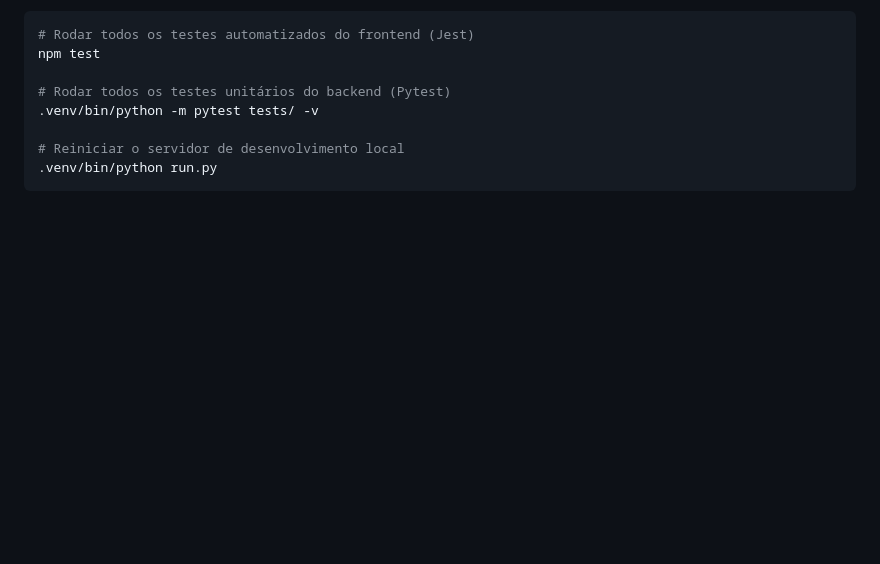
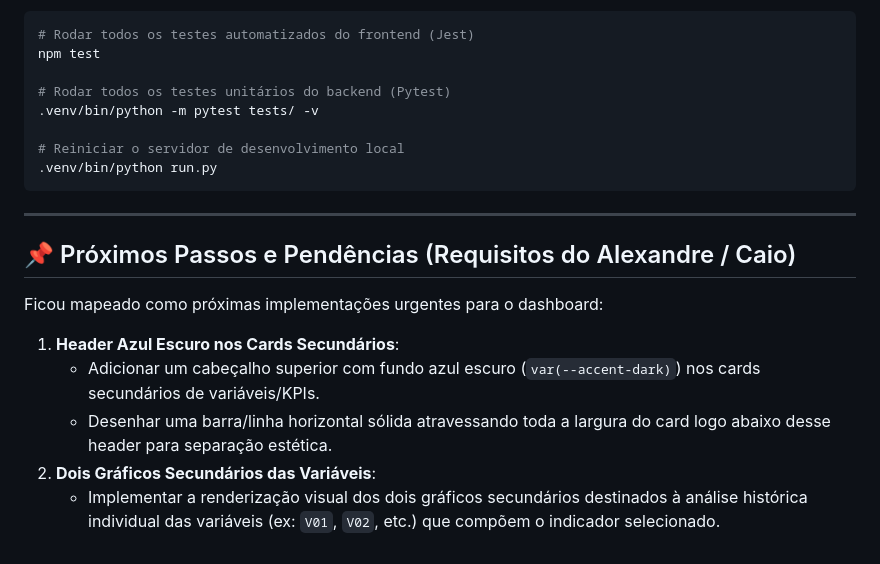
Before and after one commit to Semil-2006/dashboardc, a Markdown page: leia_isso_semil.md, the part around the change. Drawn GitHub-style; blank space fills up the shorter version.

Commit message:
docs: detalha pendencias de design de cards e graficos de variaveis no leia_isso_semil

````diff
--- a/leia_isso_semil.md
+++ b/leia_isso_semil.md
@@ -88,3 +88,15 @@ npm test
 # Reiniciar o servidor de desenvolvimento local
 .venv/bin/python run.py
 ```
+
+---
+
+## 📌 Próximos Passos e Pendências (Requisitos do Alexandre / Caio)
+
+Ficou mapeado como próximas implementações urgentes para o dashboard:
+
+1. **Header Azul Escuro nos Cards Secundários**:
+   * Adicionar um cabeçalho superior com fundo azul escuro (`var(--accent-dark)`) nos cards secundários de variáveis/KPIs.
+   * Desenhar uma barra/linha horizontal sólida atravessando toda a largura do card logo abaixo desse header para separação estética.
+2. **Dois Gráficos Secundários das Variáveis**:
+   * Implementar a renderização visual dos dois gráficos secundários destinados à análise histórica individual das variáveis (ex: `V01`, `V02`, etc.) que compõem o indicador selecionado.
````
